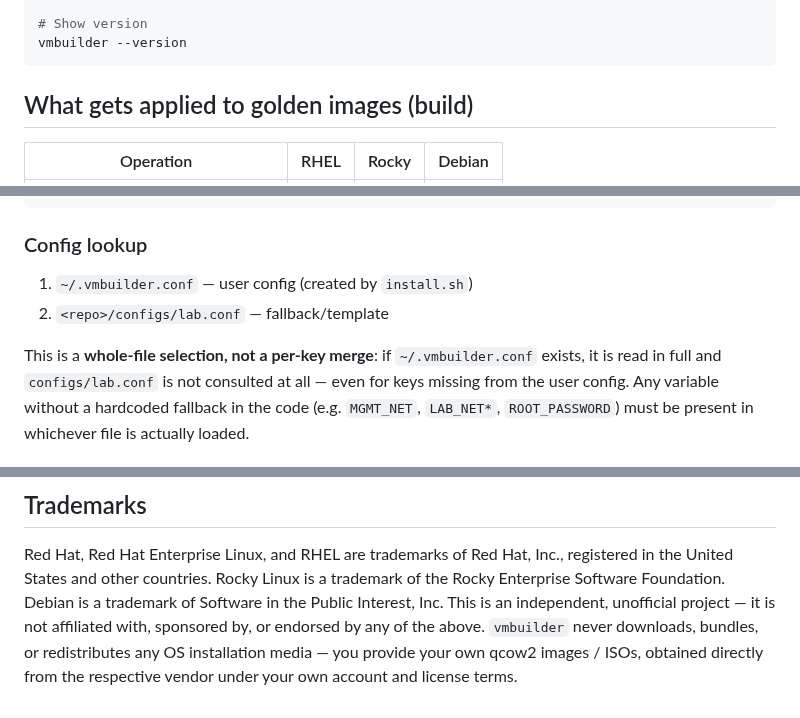
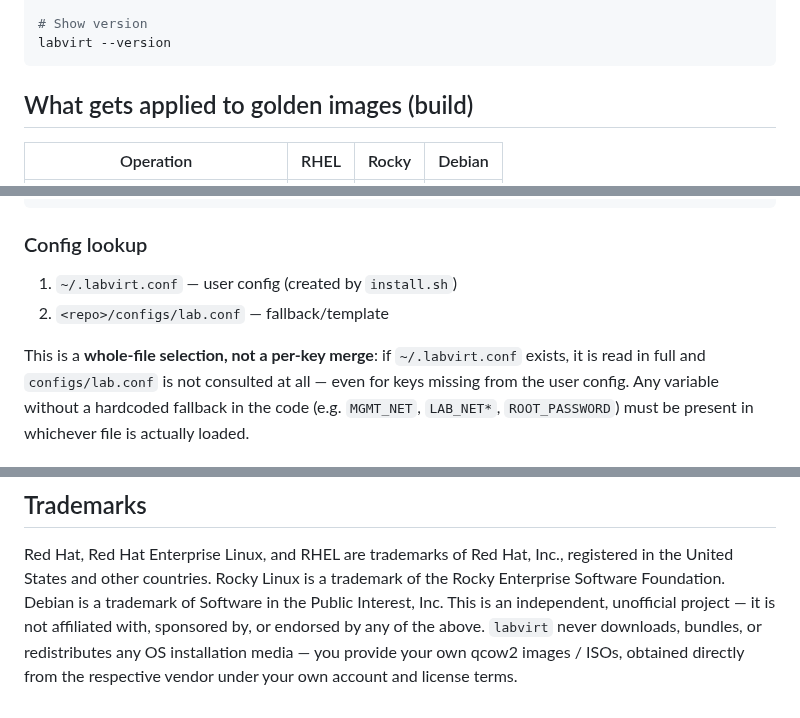
Before and after one commit to manumaiden/labvirt, a Markdown page: README.md, 3 parts joined by grey strips. GitHub-like rendering.

````diff
--- a/README.md
+++ b/README.md
@@ -125,6 +125,6 @@ vmbuilder about
 
 # Show version
-vmbuilder --version
+labvirt --version
 ```
 
 ## What gets applied to golden images (build)
@@ -221,10 +221,10 @@ KS_DISK_SIZE=20
 
 ### Config lookup
 
-1. `~/.vmbuilder.conf` — user config (created by `install.sh`)
+1. `~/.labvirt.conf` — user config (created by `install.sh`)
 2. `<repo>/configs/lab.conf` — fallback/template
 
-This is a **whole-file selection, not a per-key merge**: if `~/.vmbuilder.conf`
+This is a **whole-file selection, not a per-key merge**: if `~/.labvirt.conf`
 exists, it is read in full and `configs/lab.conf` is not consulted at all —
 even for keys missing from the user config. Any variable without a hardcoded
 fallback in the code (e.g. `MGMT_NET`, `LAB_NET*`, `ROOT_PASSWORD`) must be
@@ -278,7 +278,7 @@ registered in the United States and other countries. Rocky Linux is a
 trademark of the Rocky Enterprise Software Foundation. Debian is a trademark
 of Software in the Public Interest, Inc. This is an independent, unofficial
 project — it is not affiliated with, sponsored by, or endorsed by any of the
-above. `vmbuilder` never downloads, bundles, or redistributes any OS
+above. `labvirt` never downloads, bundles, or redistributes any OS
 installation media — you provide your own qcow2 images / ISOs, obtained
 directly from the respective vendor under your own account and license
 terms.
````
Also changed, not shown: other parts of README.md (+27 -27 lines), docs/screenshots/about.png, docs/screenshots/menu-demo.gif, 4 other files.
